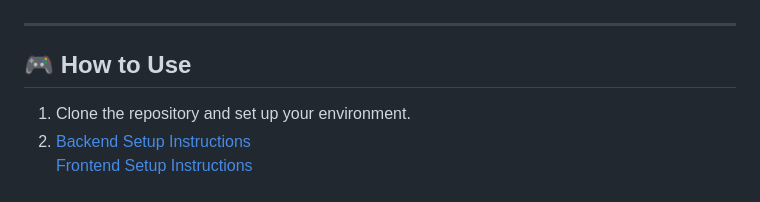
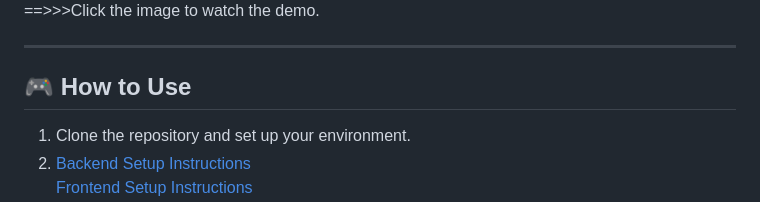
Before and after one commit to NAry-Byun/CWB_Hackathon-2025, a Markdown page: README.md, the part around the change printed below. Drawn GitHub-style.

```diff
--- a/README.md
+++ b/README.md
@@ -37,4 +39,5 @@ In today’s digital world, we’re overwhelmed by information—documents, blog
 
+==>>>Click the image to watch the demo.
 
 
 ---
```
Also changed, not shown: other parts of README.md (+3 -1 lines).
